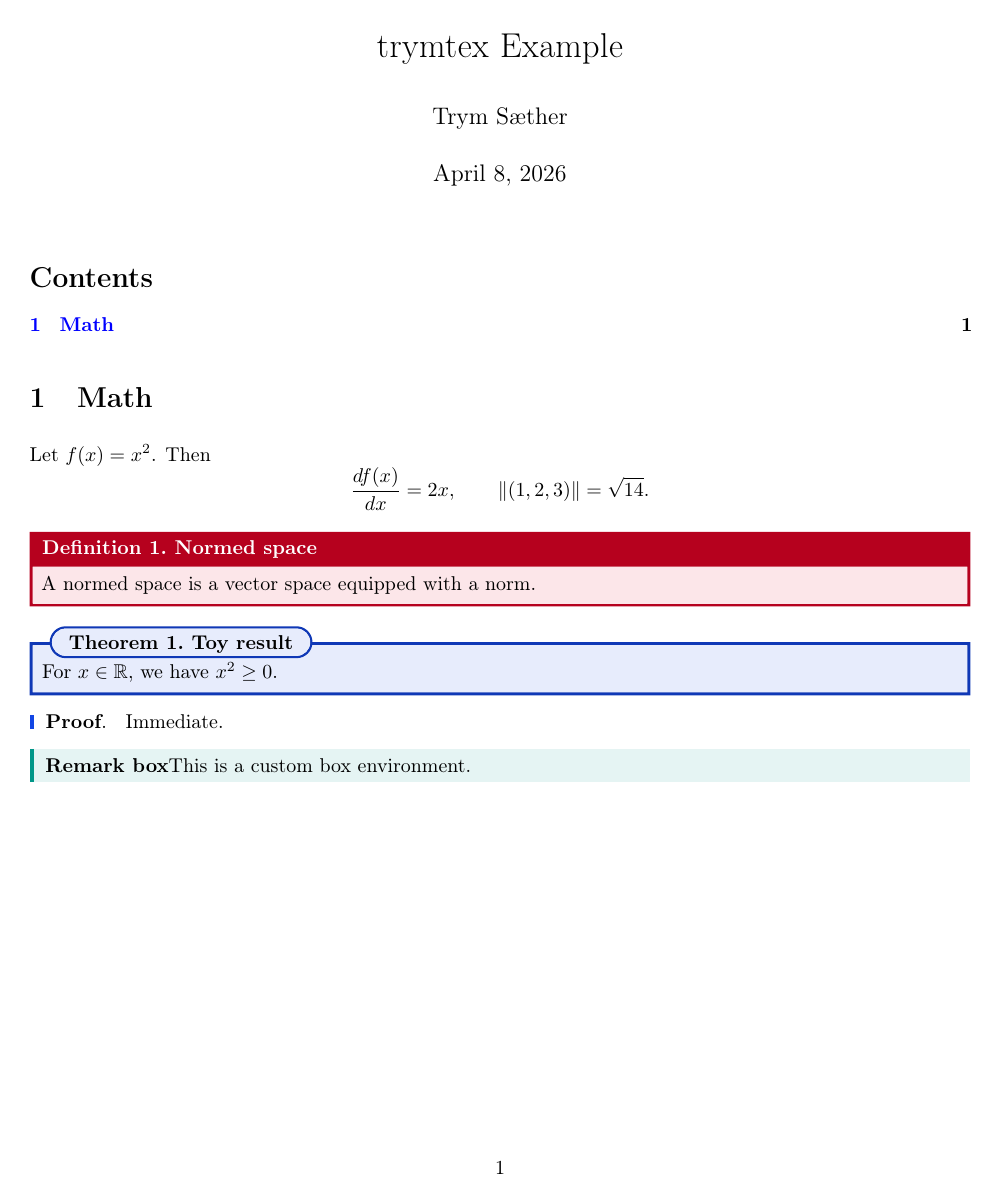
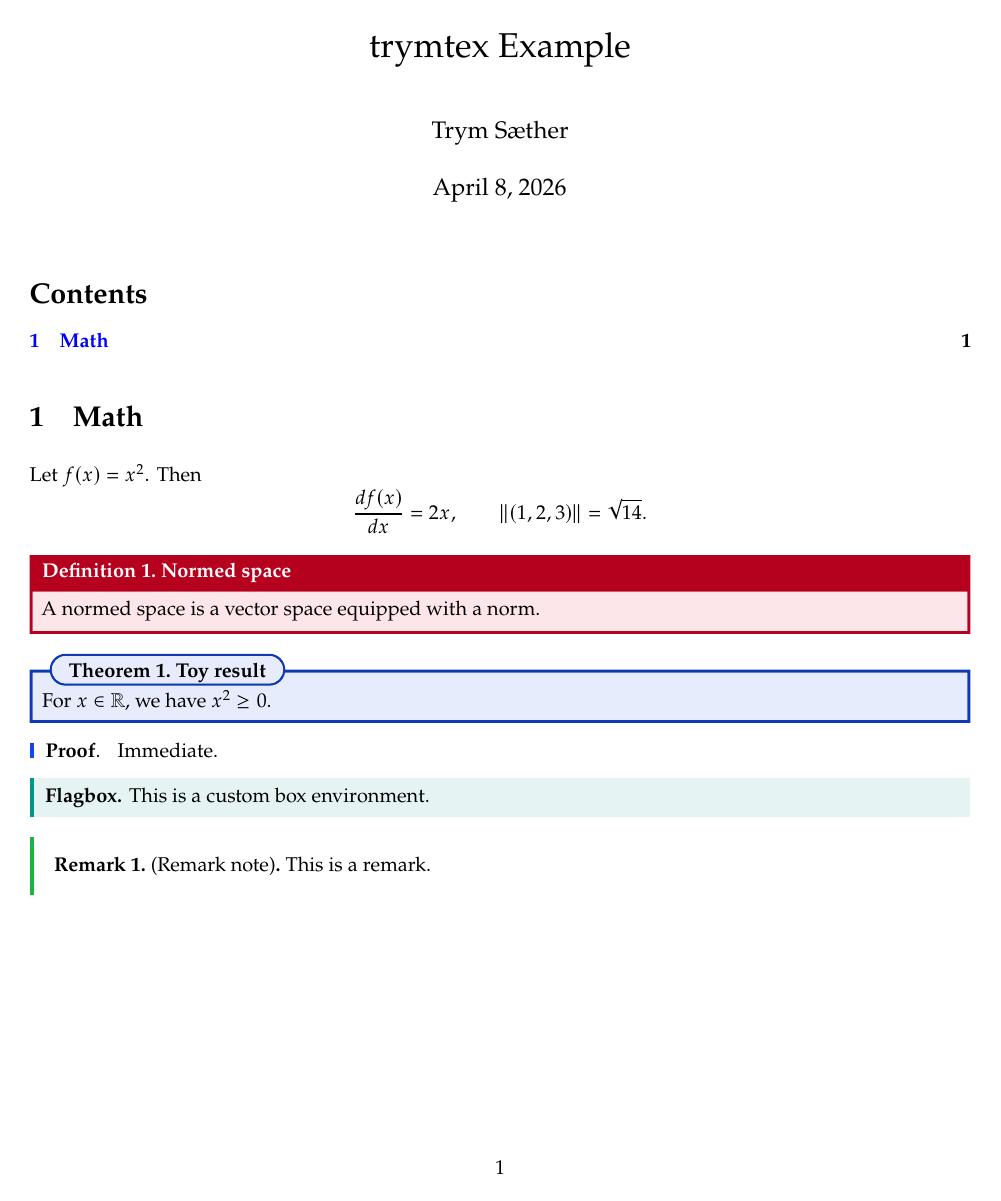
Before and after one commit to TrymSaether/trymtex, a LaTeX problem sheet (trymtex-example.tex, which reads trymtex.sty): the whole page. Compiled offline with pdfLaTeX.

Commit message:
Enhance trymtex example and package: add missing commas, improve font settings, and refine box environments

```diff
--- a/trymtex-example.tex
+++ b/trymtex-example.tex
@@ -1,8 +1,9 @@
 \documentclass{article}
 \usepackage[
+  fontset=fira,
   babel,
   mainlanguage=english,
-  languages={norsk,english}
+  languages={norsk,english},
 ]{trymtex}
 
 \title{trymtex Example}
@@ -33,8 +35,12 @@ Let $f(x)=x^2$. Then
   Immediate.
 \end{proof}
 
-\begin{flagbox}{Remark box}
+\begin{flagbox}{Flagbox.}{}
   This is a custom box environment.
 \end{flagbox}
 
+\begin{remark}{Remark note}{}
+  This is a remark.
+\end{remark}
+
 \end{document}
--- a/trymtex.sty
+++ b/trymtex.sty
@@ -59,29 +59,12 @@
 \RequirePackage{suffix}
 \RequirePackage[autostyle]{csquotes}
 \RequirePackage[backend=biber]{biblatex}
-
 % --------------------------------------------------------------------------
 % Fonts and math (engine-dependent)
 % --------------------------------------------------------------------------
 \RequirePackage{amsmath}
 \RequirePackage{mathtools}
 \RequirePackage{amsthm}
-
-\ifPDFTeX
-  \RequirePackage{amssymb}
-  \RequirePackage{bm}
-  \edef\trymtex@fontset@tmp{\trymtex@fontset}
-  \ifx\trymtex@fontset@tmp\@empty\else\fi
-  \csname trymtex@setup@pdftex@\trymtex@fontset\endcsname
-\else
-  \RequirePackage{fontspec}
-  \RequirePackage[
-    math-style=ISO,
-    warnings-off={mathtools-colon,mathtools-overbracket}
-  ]{unicode-math}
-  \csname trymtex@setup@unicode@\trymtex@fontset\endcsname
-  \providecommand{\bm}[1]{\symbf{#1}}
-\fi
 
 \providecommand{\trymtex@setup@pdftex@pagella}{%
   \RequirePackage{newpxtext}
@@ -107,11 +90,39 @@
   \setmonofont{IBM Plex Mono}
   \setmathfont{STIX Two Math}}
 \providecommand{\trymtex@setup@unicode@fira}{%
-  \setmainfont{Fira Sans Extra Condensed}
-  \setsansfont{Fira Sans}
-  \setmonofont{Fira Code}
-  \setmathfont{Fira Math}[Scale=MatchLowercase]}
-\providecommand{\trymtex@setup@unicode@none}{}
+  \setmainfont{Fira Sans}[
+    Scale=1.0,
+    BoldFont={Fira Sans Bold},
+    ItalicFont={Fira Sans Italic}
+  ]
+  \setsansfont{IBM Plex Sans Condensed}[Scale=0.95]
+  \setmonofont{Fira Code}[
+    Scale=0.9,
+    Contextuals=Alternate
+  ]
+  \setmathfont{Fira Math}
+  \setmathfont{STIX Two Math}[
+    range={
+        \mathscr,\mathbb,\mathfrak,\mathcal,
+        \setminus,\Re,\Im,\triangleright,\top,
+        \ddots,\vdots,\star,\bigcup
+      },
+    Scale=MatchUppercase
+  ]}
+
+\ifPDFTeX
+  \RequirePackage{amssymb}
+  \RequirePackage{bm}
+  \csname trymtex@setup@pdftex@\trymtex@fontset\endcsname
+\else
+  \RequirePackage{fontspec}
+  \RequirePackage[
+    math-style=ISO,
+    warnings-off={mathtools-colon,mathtools-overbracket}
+  ]{unicode-math}
+  \csname trymtex@setup@unicode@\trymtex@fontset\endcsname
+  \providecommand{\bm}[1]{\symbf{#1}}
+\fi
 
 % --------------------------------------------------------------------------
 % Tables, figures, floats, code
@@ -328,7 +339,11 @@
     base theorem style,
     colback=white,colframe=white,
     borderline west={2pt}{0pt}{rem-color},
-    left=8pt,coltitle=black
+    left=8pt,coltitle=black,
+    attach title to upper,frame hidden,
+    after title={.\ },
+    description font=\normalfont,
+    description delimiters={(}{)}
   }{rem:}
 
   \newtcbtheorem{proposition}{Proposition}{%
```
Also changed, not shown: trymtex-example.tex (1 more changed lines).
